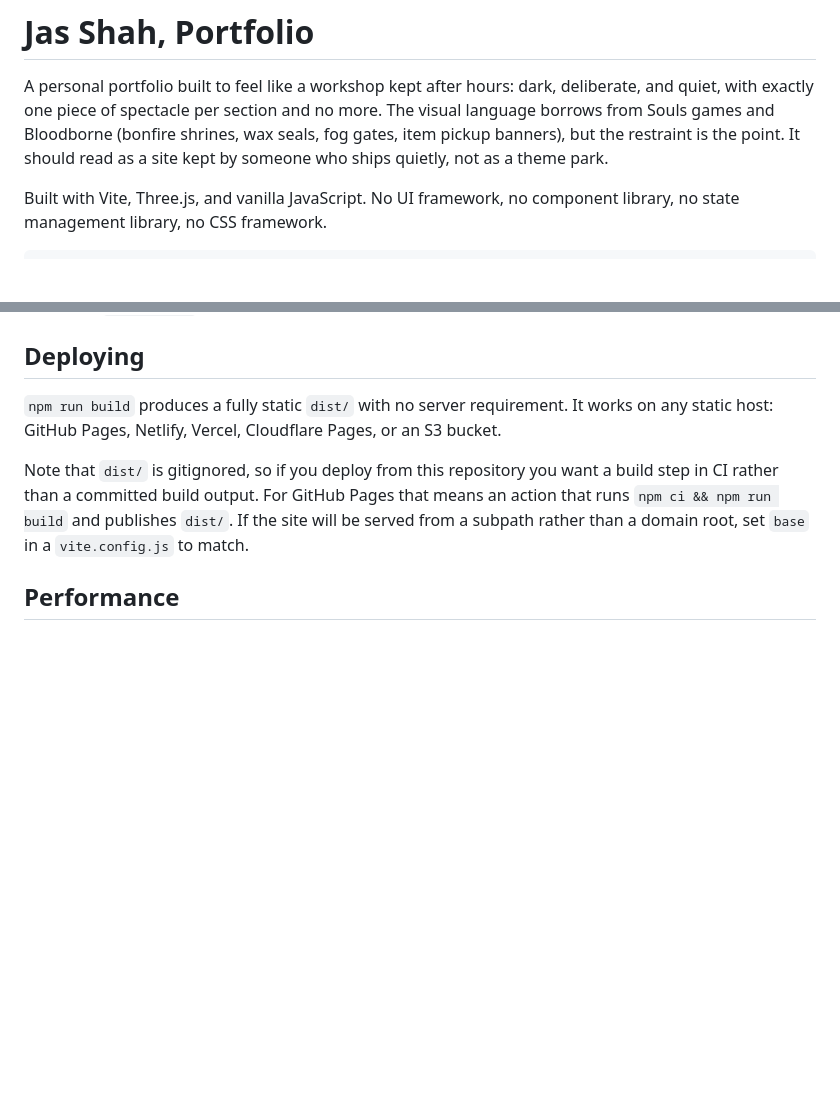
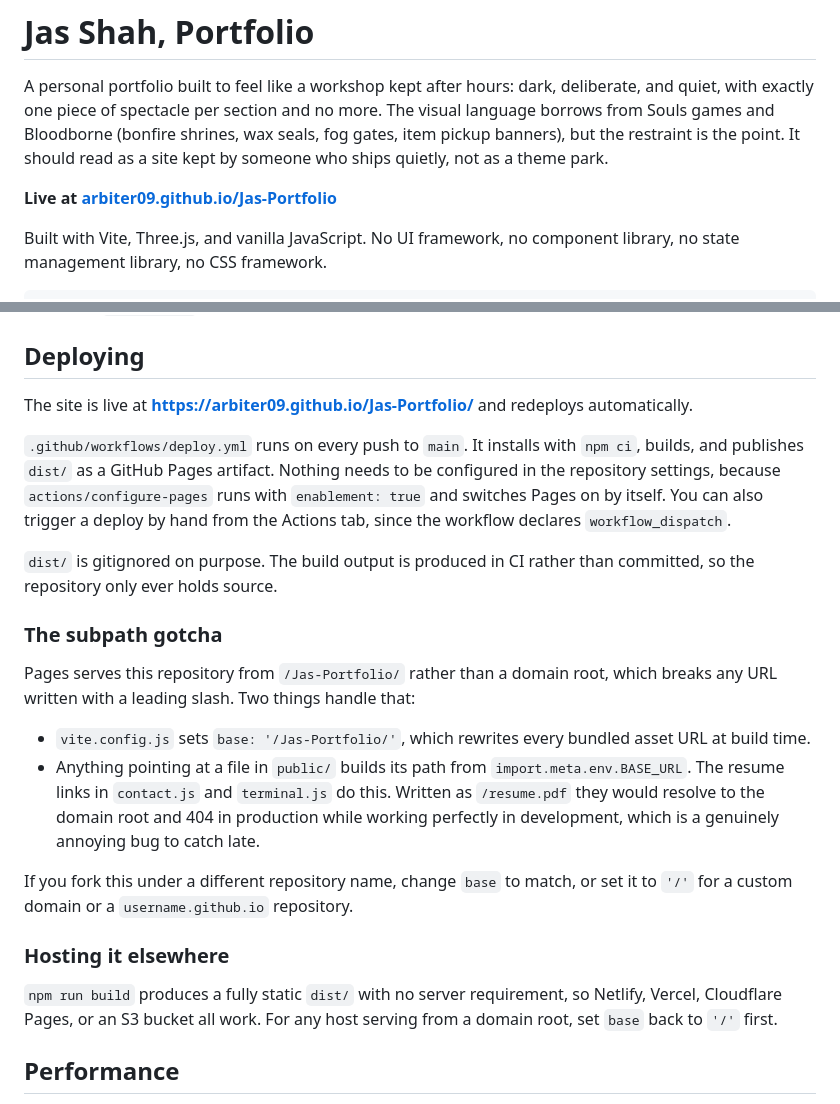
Before and after one commit to Arbiter09/Jas-Portfolio, a Markdown page: README.md, 2 parts joined by grey strips. Rendered like a GitHub page; blank space fills up the shorter version.

Commit message:
Document the Pages deployment and the subpath requirement

```diff
--- a/README.md
+++ b/README.md
@@ -1,6 +1,8 @@
 # Jas Shah, Portfolio
 
 A personal portfolio built to feel like a workshop kept after hours: dark, deliberate, and quiet, with exactly one piece of spectacle per section and no more. The visual language borrows from Souls games and Bloodborne (bonfire shrines, wax seals, fog gates, item pickup banners), but the restraint is the point. It should read as a site kept by someone who ships quietly, not as a theme park.
+
+**Live at [arbiter09.github.io/Jas-Portfolio](https://arbiter09.github.io/Jas-Portfolio/)**
 
 Built with Vite, Three.js, and vanilla JavaScript. No UI framework, no component library, no state management library, no CSS framework.
 
@@ -206,9 +208,24 @@ All content lives in plain data structures at the top of each module. There is n
 
 ## Deploying
 
-`npm run build` produces a fully static `dist/` with no server requirement. It works on any static host: GitHub Pages, Netlify, Vercel, Cloudflare Pages, or an S3 bucket.
+The site is live at **https://arbiter09.github.io/Jas-Portfolio/** and redeploys automatically.
 
-Note that `dist/` is gitignored, so if you deploy from this repository you want a build step in CI rather than a committed build output. For GitHub Pages that means an action that runs `npm ci && npm run build` and publishes `dist/`. If the site will be served from a subpath rather than a domain root, set `base` in a `vite.config.js` to match.
+`.github/workflows/deploy.yml` runs on every push to `main`. It installs with `npm ci`, builds, and publishes `dist/` as a GitHub Pages artifact. Nothing needs to be configured in the repository settings, because `actions/configure-pages` runs with `enablement: true` and switches Pages on by itself. You can also trigger a deploy by hand from the Actions tab, since the workflow declares `workflow_dispatch`.
+
+`dist/` is gitignored on purpose. The build output is produced in CI rather than committed, so the repository only ever holds source.
+
+### The subpath gotcha
+
+Pages serves this repository from `/Jas-Portfolio/` rather than a domain root, which breaks any URL written with a leading slash. Two things handle that:
+
+- `vite.config.js` sets `base: '/Jas-Portfolio/'`, which rewrites every bundled asset URL at build time.
+- Anything pointing at a file in `public/` builds its path from `import.meta.env.BASE_URL`. The resume links in `contact.js` and `terminal.js` do this. Written as `/resume.pdf` they would resolve to the domain root and 404 in production while working perfectly in development, which is a genuinely annoying bug to catch late.
+
+If you fork this under a different repository name, change `base` to match, or set it to `'/'` for a custom domain or a `username.github.io` repository.
+
+### Hosting it elsewhere
+
+`npm run build` produces a fully static `dist/` with no server requirement, so Netlify, Vercel, Cloudflare Pages, or an S3 bucket all work. For any host serving from a domain root, set `base` back to `'/'` first.
 
 ## Performance
 
```
